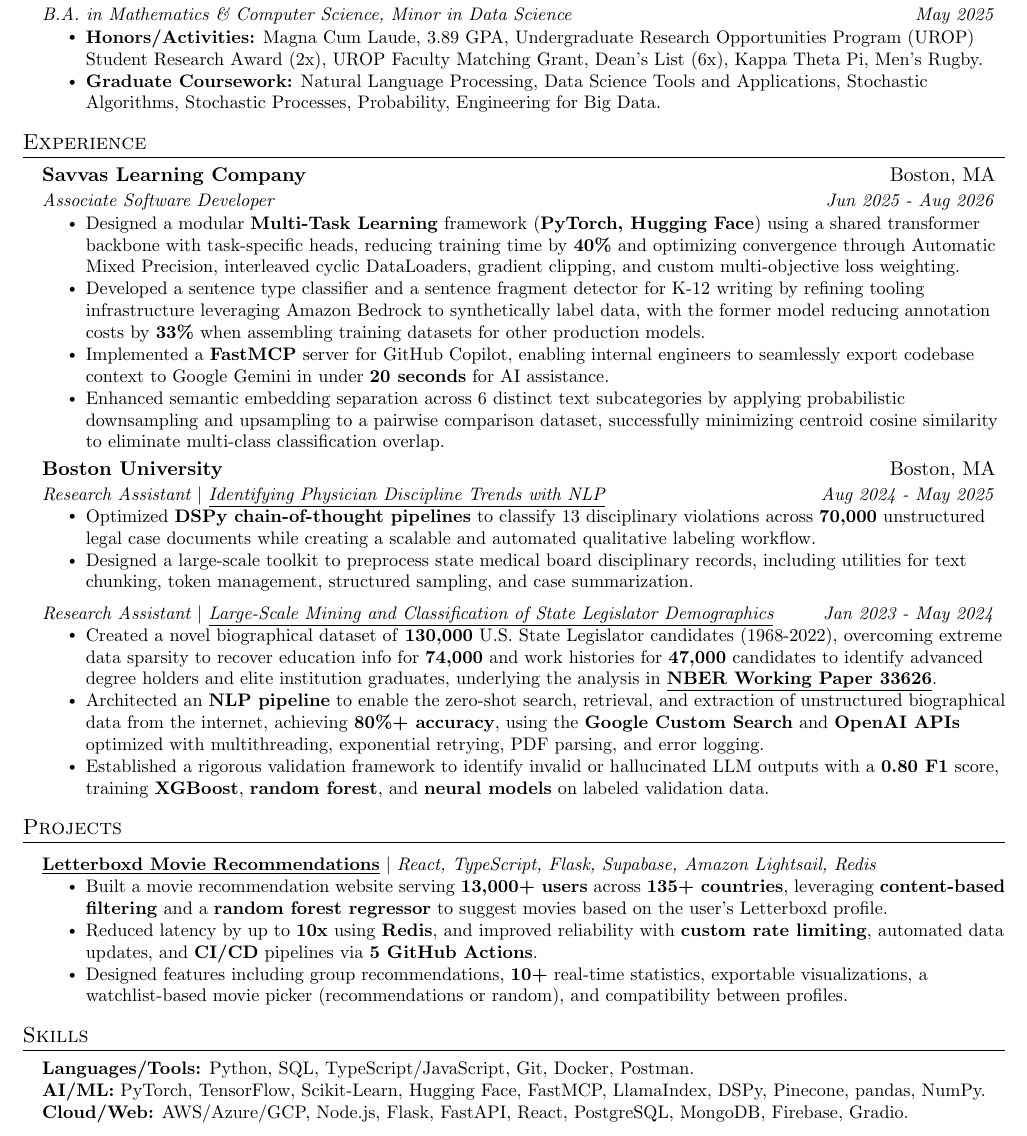
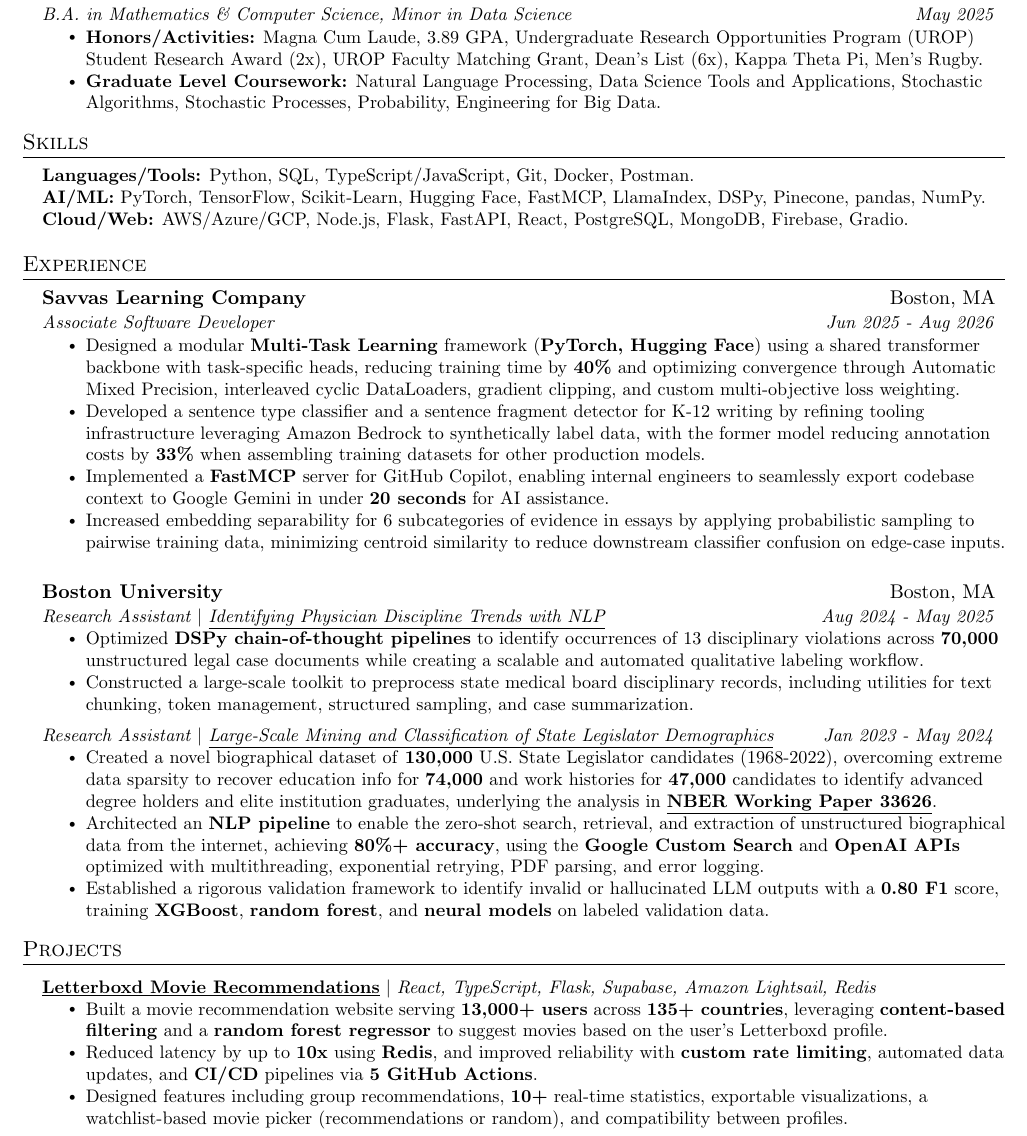
Before and after one commit to victorverma3/Career-Portfolio, a LaTeX CV (Resume/main/VictorVermaResume.tex): part of the page, cut so that both start at the same text. Compiled offline with pdfLaTeX.

Commit message:
updated resume

```diff
--- a/Resume/main/VictorVermaResume.tex
+++ b/Resume/main/VictorVermaResume.tex
@@ -127,9 +127,19 @@
       {B.A. in Mathematics \& Computer Science, Minor in Data Science}{May 2025}
       \resumeItemListStart
         \resumeItem{\textbf{Honors/Activities:} Magna Cum Laude, 3.89 GPA, Undergraduate Research Opportunities Program (UROP) Student Research Award (2x), UROP Faculty Matching Grant, Dean’s List (6x), Kappa Theta Pi, Men’s Rugby.}
-        \resumeItem{\textbf{Graduate Coursework:} Natural Language Processing, Data Science Tools and Applications, Stochastic Algorithms, Stochastic Processes, Probability, Engineering for Big Data.}
+        \resumeItem{\textbf{Graduate Level Coursework:} Natural Language Processing, Data Science Tools and Applications, Stochastic Algorithms, Stochastic Processes, Probability, Engineering for Big Data.}
       \resumeItemListEnd
   \resumeSubHeadingListEnd
+
+%-----------SKILLS-----------
+\section{Skills}
+ \begin{itemize}[leftmargin=0.15in, label={}]
+    \small{\item{
+     \textbf{Languages/Tools:}{ Python, SQL, TypeScript/JavaScript, Git, Docker, Postman.} \\
+     \textbf{AI/ML:}{ PyTorch, TensorFlow, Scikit-Learn, Hugging Face, FastMCP, LlamaIndex, DSPy, Pinecone, pandas, NumPy.} \\
+     \textbf{Cloud/Web:}{ AWS/Azure/GCP, Node.js, Flask, FastAPI, React, PostgreSQL, MongoDB, Firebase, Gradio.}
+    }}
+ \end{itemize}
 
 %-----------EXPERIENCE-----------
 \section{Experience}
@@ -142,15 +152,15 @@
       	\resumeItem{Designed a modular \textbf{Multi-Task Learning} framework (\textbf{PyTorch, Hugging Face}) using a shared transformer backbone with task-specific heads, reducing training time by \textbf{40\%} and optimizing convergence through Automatic Mixed Precision, interleaved cyclic DataLoaders, gradient clipping, and custom multi-objective loss weighting.}
 	\resumeItem{Developed a sentence type classifier and a sentence fragment detector for K-12 writing by refining tooling infrastructure leveraging Amazon Bedrock to synthetically label data, with the former model reducing annotation costs by \textbf{33\%} when assembling training datasets for other production models.}
         \resumeItem{Implemented a \textbf{FastMCP} server for GitHub Copilot, enabling internal engineers to seamlessly export codebase context to Google Gemini in under \textbf{20 seconds} for AI assistance.}
-      	\resumeItem{Enhanced semantic embedding separation across 6 distinct text subcategories by applying probabilistic downsampling and upsampling to a pairwise comparison dataset, successfully minimizing centroid cosine similarity to eliminate multi-class classification overlap.}
+        \resumeItem{Increased embedding separability for 6 subcategories of evidence in essays by applying probabilistic sampling to pairwise training data, minimizing centroid similarity to reduce downstream classifier confusion on edge-case inputs.}
       \resumeItemListEnd
 
     \resumeSubheading
       {Boston University}{Boston, MA}
       {Research Assistant $|$ \href{https://github.com/victorverma3/Undergraduate-Research/tree/main/state_medical_boards}{\underline{Identifying Physician Discipline Trends with NLP}}}{Aug 2024 - May 2025}
       \resumeItemListStart
-        \resumeItem{Optimized \textbf{DSPy chain-of-thought pipelines} to classify 13 disciplinary violations across \textbf{70,000} unstructured legal case documents while creating a scalable and automated qualitative labeling workflow.}
-        \resumeItem{Designed a large-scale toolkit to preprocess state medical board disciplinary records, including utilities for text chunking, token management, structured sampling, and case summarization.}
+        \resumeItem{Optimized \textbf{DSPy chain-of-thought pipelines} to identify occurrences of 13 disciplinary violations across \textbf{70,000} unstructured legal case documents while creating a scalable and automated qualitative labeling workflow.}
+        \resumeItem{Constructed a large-scale toolkit to preprocess state medical board disciplinary records, including utilities for text chunking, token management, structured sampling, and case summarization.}
       \resumeItemListEnd
 
       \resumeSubSubheading
@@ -177,15 +187,5 @@
 
     \resumeSubHeadingListEnd
 
-%-----------SKILLS-----------
-\section{Skills}
- \begin{itemize}[leftmargin=0.15in, label={}]
-    \small{\item{
-     \textbf{Languages/Tools:}{ Python, SQL, TypeScript/JavaScript, Git, Docker, Postman.} \\
-     \textbf{AI/ML:}{ PyTorch, TensorFlow, Scikit-Learn, Hugging Face, FastMCP, LlamaIndex, DSPy, Pinecone, pandas, NumPy.} \\
-     \textbf{Cloud/Web:}{ AWS/Azure/GCP, Node.js, Flask, FastAPI, React, PostgreSQL, MongoDB, Firebase, Gradio.}
-    }}
- \end{itemize}
-
 %-------------------------------------------
 \end{document}
```
